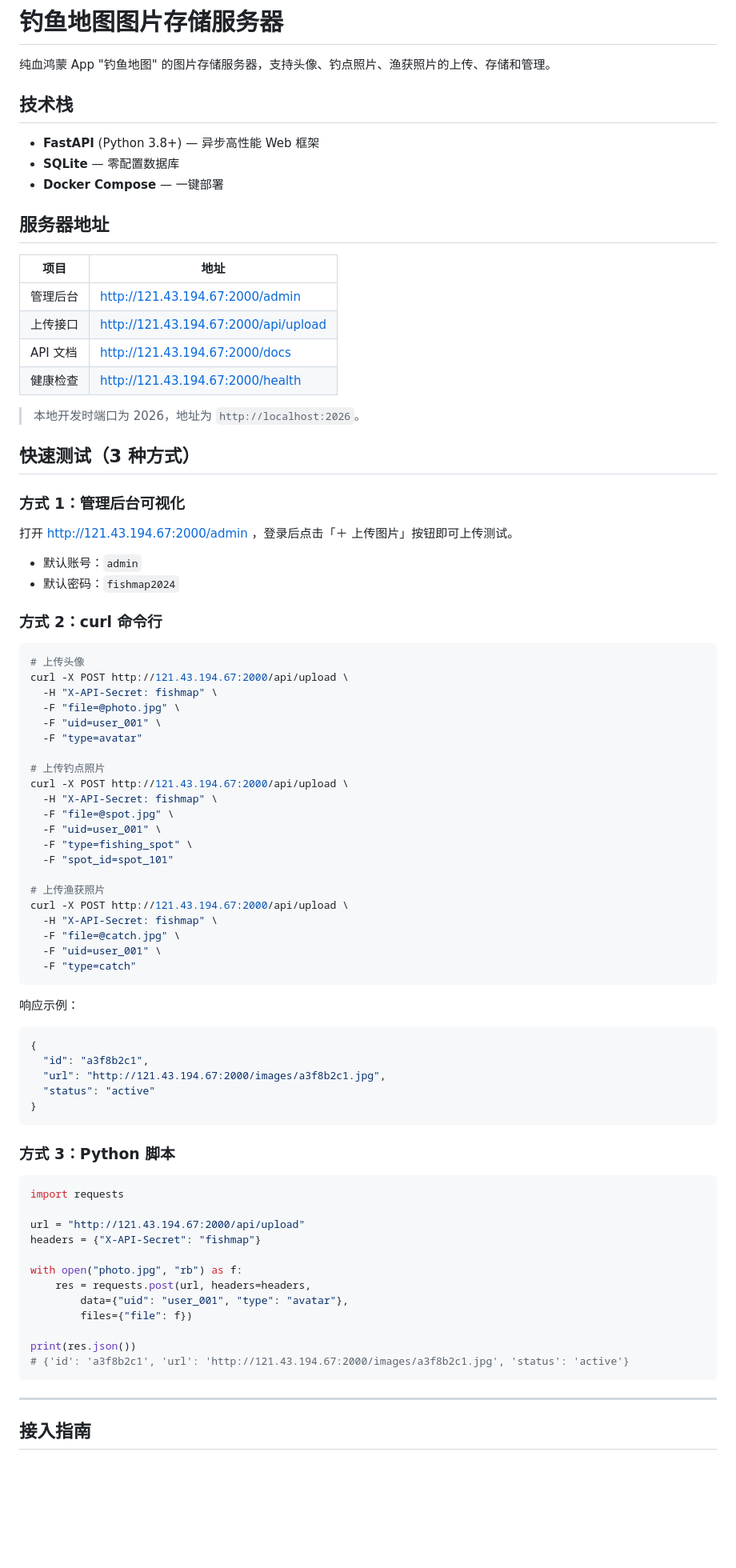
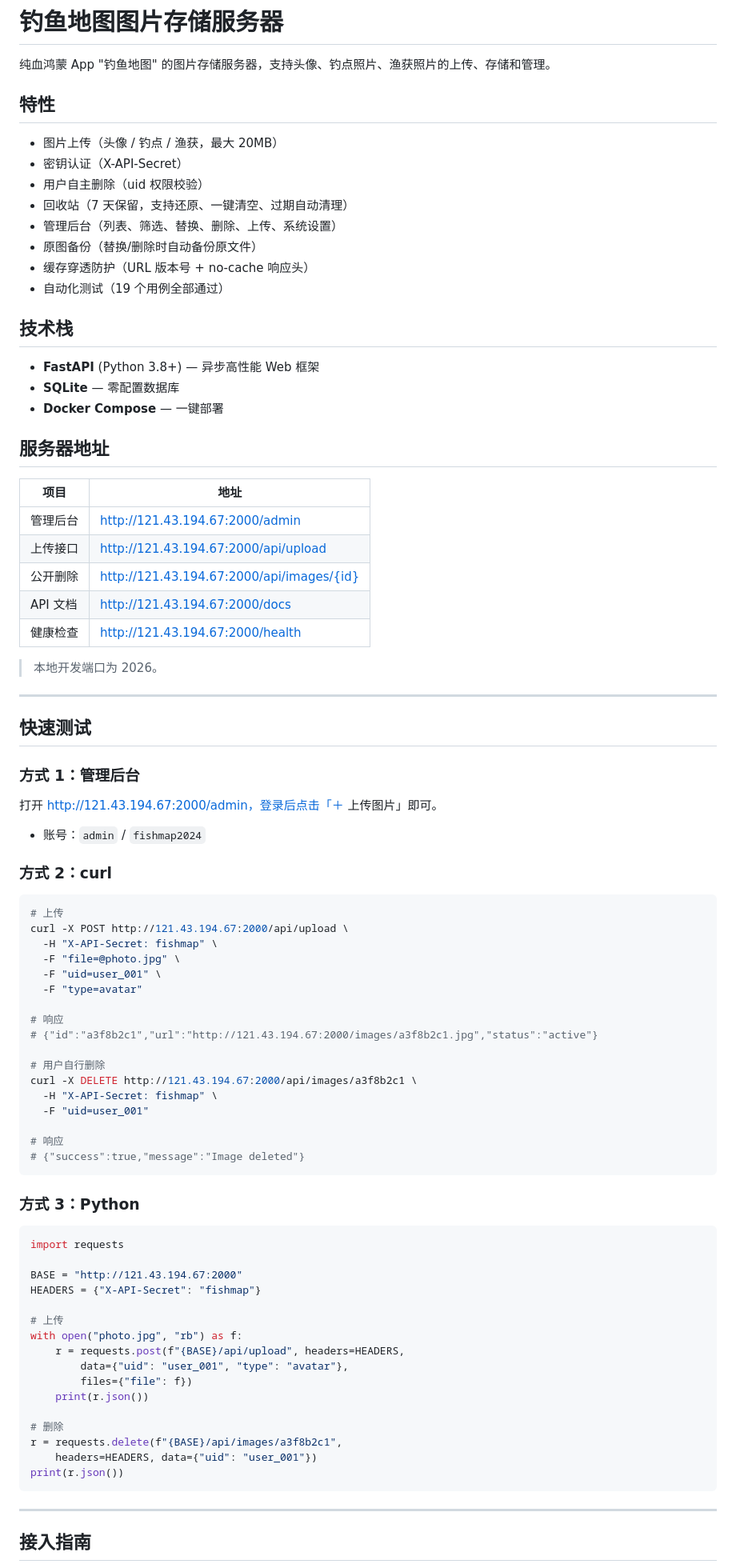
Before and after one commit to dadances/fishmap-image-server, a Markdown page: README.md, the part around one of its changes. Shown at 80% size. Drawn GitHub-style; blank space fills up the shorter version.

````diff
--- a/README.md
+++ b/README.md
@@ -1,6 +1,17 @@
 # 钓鱼地图图片存储服务器
 
 纯血鸿蒙 App "钓鱼地图" 的图片存储服务器，支持头像、钓点照片、渔获照片的上传、存储和管理。
+
+## 特性
+
+- 图片上传（头像 / 钓点 / 渔获，最大 20MB）
+- 密钥认证（X-API-Secret）
+- 用户自主删除（uid 权限校验）
+- 回收站（7 天保留，支持还原、一键清空、过期自动清理）
+- 管理后台（列表、筛选、替换、删除、上传、系统设置）
+- 原图备份（替换/删除时自动备份原文件）
+- 缓存穿透防护（URL 版本号 + no-cache 响应头）
+- 自动化测试（19 个用例全部通过）
 
 ## 技术栈
 
@@ -14,70 +25,63 @@
 |------|------|
 | 管理后台 | http://121.43.194.67:2000/admin |
 | 上传接口 | http://121.43.194.67:2000/api/upload |
+| 公开删除 | http://121.43.194.67:2000/api/images/{id} |
 | API 文档 | http://121.43.194.67:2000/docs |
 | 健康检查 | http://121.43.194.67:2000/health |
 
-> 本地开发时端口为 2026，地址为 `http://localhost:2026`。
+> 本地开发端口为 2026。
 
-## 快速测试（3 种方式）
+---
 
-### 方式 1：管理后台可视化
+## 快速测试
 
-打开 http://121.43.194.67:2000/admin ，登录后点击「＋ 上传图片」按钮即可上传测试。
+### 方式 1：管理后台
 
-- 默认账号：`admin`
-- 默认密码：`fishmap2024`
+打开 http://121.43.194.67:2000/admin，登录后点击「＋ 上传图片」即可。
 
-### 方式 2：curl 命令行
+- 账号：`admin` / `fishmap2024`
+
+### 方式 2：curl
 
 ```bash
-# 上传头像
+# 上传
 curl -X POST http://121.43.194.67:2000/api/upload \
   -H "X-API-Secret: fishmap" \
   -F "file=@photo.jpg" \
   -F "uid=user_001" \
   -F "type=avatar"
 
-# 上传钓点照片
-curl -X POST http://121.43.194.67:2000/api/upload \
+# 响应
+# {"id":"a3f8b2c1","url":"http://121.43.194.67:2000/images/a3f8b2c1.jpg","status":"active"}
+
+# 用户自行删除
+curl -X DELETE http://121.43.194.67:2000/api/images/a3f8b2c1 \
   -H "X-API-Secret: fishmap" \
-  -F "file=@spot.jpg" \
-  -F "uid=user_001" \
-  -F "type=fishing_spot" \
-  -F "spot_id=spot_101"
+  -F "uid=user_001"
 
-# 上传渔获照片
-curl -X POST http://121.43.194.67:2000/api/upload \
-  -H "X-API-Secret: fishmap" \
-  -F "file=@catch.jpg" \
-  -F "uid=user_001" \
-  -F "type=catch"
+# 响应
+# {"success":true,"message":"Image deleted"}
 ```
 
-响应示例：
-```json
-{
-  "id": "a3f8b2c1",
-  "url": "http://121.43.194.67:2000/images/a3f8b2c1.jpg",
-  "status": "active"
-}
-```
-
-### 方式 3：Python 脚本
+### 方式 3：Python
 
 ```python
 import requests
 
-url = "http://121.43.194.67:2000/api/upload"
-headers = {"X-API-Secret": "fishmap"}
+BASE = "http://121.43.194.67:2000"
+HEADERS = {"X-API-Secret": "fishmap"}
 
+# 上传
 with open("photo.jpg", "rb") as f:
-    res = requests.post(url, headers=headers,
+    r = requests.post(f"{BASE}/api/upload", headers=HEADERS,
         data={"uid": "user_001", "type": "avatar"},
         files={"file": f})
+    print(r.json())
 
-print(res.json())
-# {'id': 'a3f8b2c1', 'url': 'http://121.43.194.67:2000/images/a3f8b2c1.jpg', 'status': 'active'}
+# 删除
+r = requests.delete(f"{BASE}/api/images/a3f8b2c1",
+    headers=HEADERS, data={"uid": "user_001"})
+print(r.json())
 ```
 
 ---
````
Also changed, not shown: other parts of README.md (+116 -110 lines).
